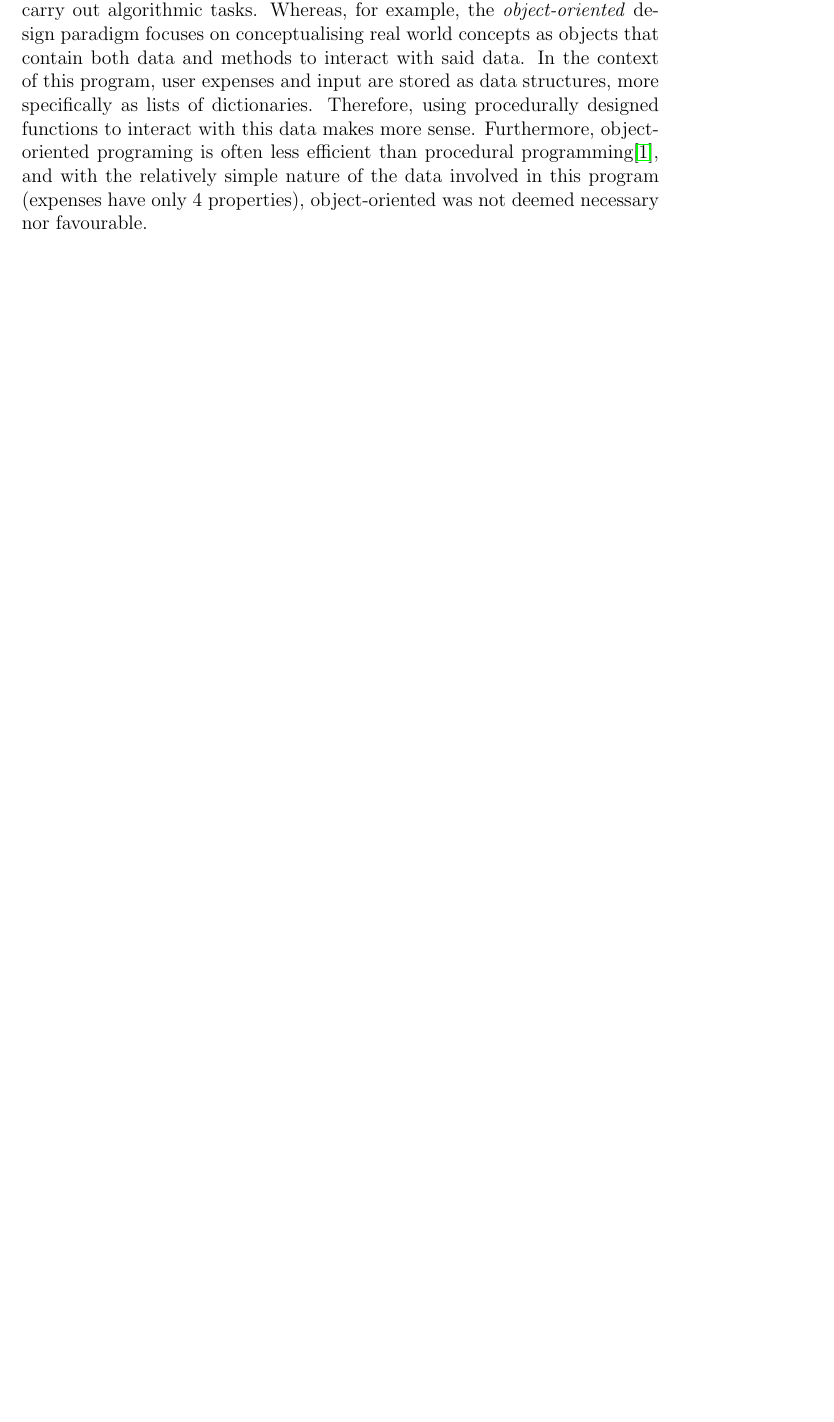
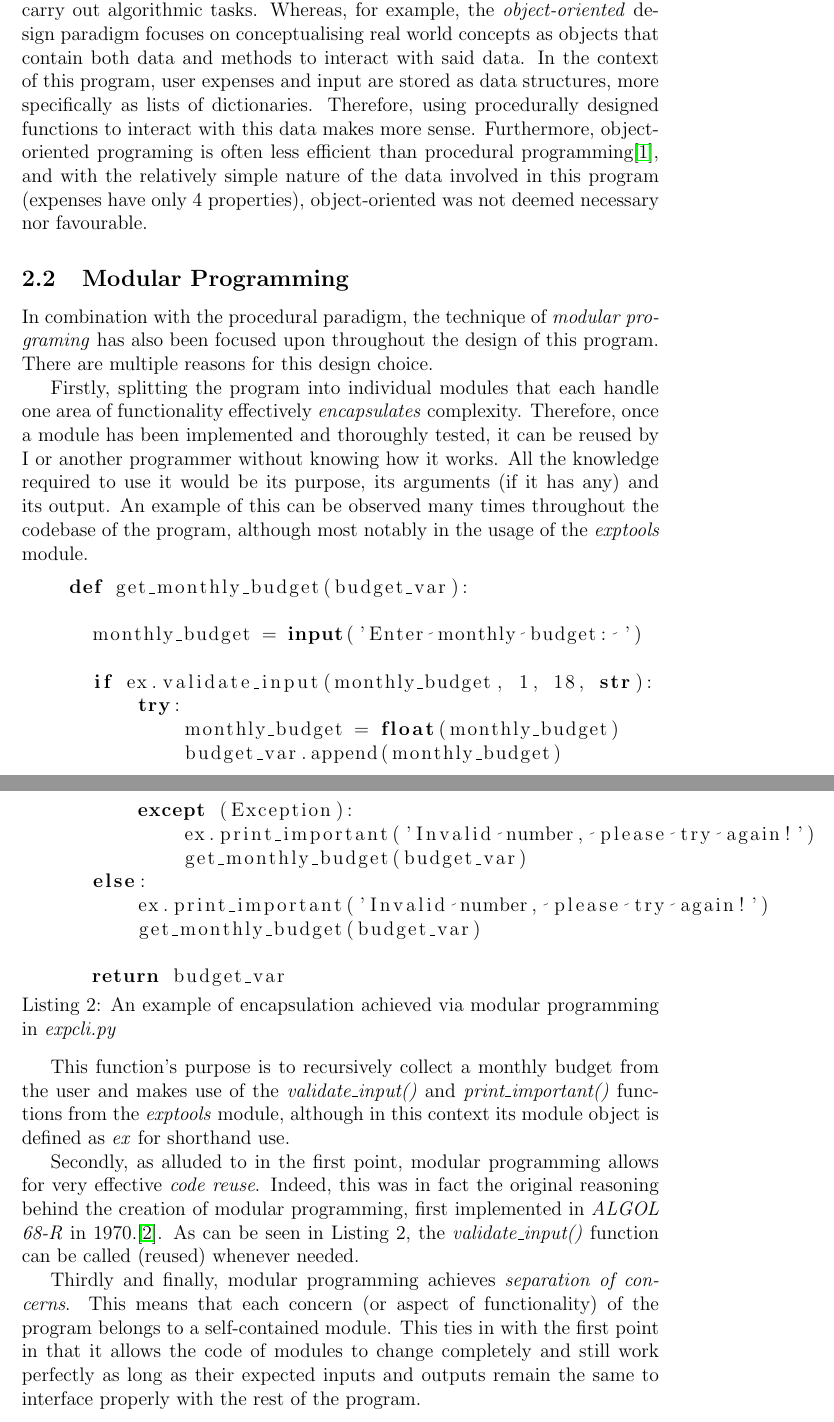
Before and after one commit to kyle-dormer/expcli, a LaTeX document (Report.tex): part of page 4 of 4 before the commit and two parts of pages 4 and 5 of 6 after it, the two joined at a grey line, cut so that both start at the same text, the shorter picture padded with empty space. Compiled offline with pdfLaTeX.

Commit message:
Add modular programing subsection

```diff
--- a/Report.tex
+++ b/Report.tex
@@ -59,6 +59,37 @@
 
   The procedural paradigm was chosen in the design of this program due to its focus on using \textit{variables}, \textit{data structures} and \textit{functions} to design and carry out algorithmic tasks. Whereas, for example, the \textit{object-oriented} design paradigm focuses on conceptualising real world concepts as objects that contain both data and methods to interact with said data. In the context of this program, user expenses and input are stored as data structures, more specifically as lists of dictionaries. Therefore, using procedurally designed functions to interact with this data makes more sense. Furthermore, object-oriented programing is often less efficient than procedural programming\cite{luca}, and with the relatively simple nature of the data involved in this program (expenses have only 4 properties), object-oriented was not deemed necessary nor favourable.
 
+  \subsection{Modular Programming}
+  In combination with the procedural paradigm, the technique of \textit{modular programing} has also been focused upon throughout the design of this program.
+  There are multiple reasons for this design choice.
+
+  Firstly, splitting the program into individual modules that each handle one area of functionality effectively \textit{encapsulates} complexity. Therefore, once a module has been implemented and thoroughly tested, it can be reused by I or another programmer without knowing how it works. All the knowledge required to use it would be its purpose, its arguments (if it has any) and its output.
+  An example of this can be observed many times throughout the codebase of the program, although most notably in the usage of the \textit{exptools} module.
+  \begin{lstlisting}[language=Python, caption=An example of encapsulation achieved via modular programming in \textit{expcli.py}, captionpos=b]
+    def get_monthly_budget(budget_var):
+
+      monthly_budget = input('Enter monthly budget: ')
+
+      if ex.validate_input(monthly_budget, 1, 18, str):
+          try:
+              monthly_budget = float(monthly_budget)
+              budget_var.append(monthly_budget)
+
+          except (Exception):
+              ex.print_important('Invalid number, please try again!')
+              get_monthly_budget(budget_var)
+      else:
+          ex.print_important('Invalid number, please try again!')
+          get_monthly_budget(budget_var)
+
+      return budget_var
+    \end{lstlisting}
+
+  This function's purpose is to recursively collect a monthly budget from the user and makes use of the \textit{validate\_input()} and \textit{print\_important()} functions from the \textit{exptools} module, although in this context its module object is defined as \textit{ex} for shorthand use.
+
+  Secondly, as alluded to in the first point, modular programming allows for very effective \textit{code reuse}. Indeed, this was in fact the original reasoning behind the creation of modular programming, first implemented in \textit{ALGOL 68-R} in 1970.\cite{algol}. As can be seen in Listing 2, the \textit{validate\_input()} function can be called (reused) whenever needed.
+
+  Thirdly and finally, modular programming achieves \textit{separation of concerns}. This means that each concern (or aspect of functionality) of the program belongs to a self-contained module. This ties in with the first point in that it allows the code of modules to change completely and still work perfectly as long as their expected inputs and outputs remain the same to interface properly with the rest of the program.
   \section{Testing the System}
   \section{Demonstrating the System}
 
```
Also changed, not shown: Report.pdf, Report.tex (8 more changed lines).
